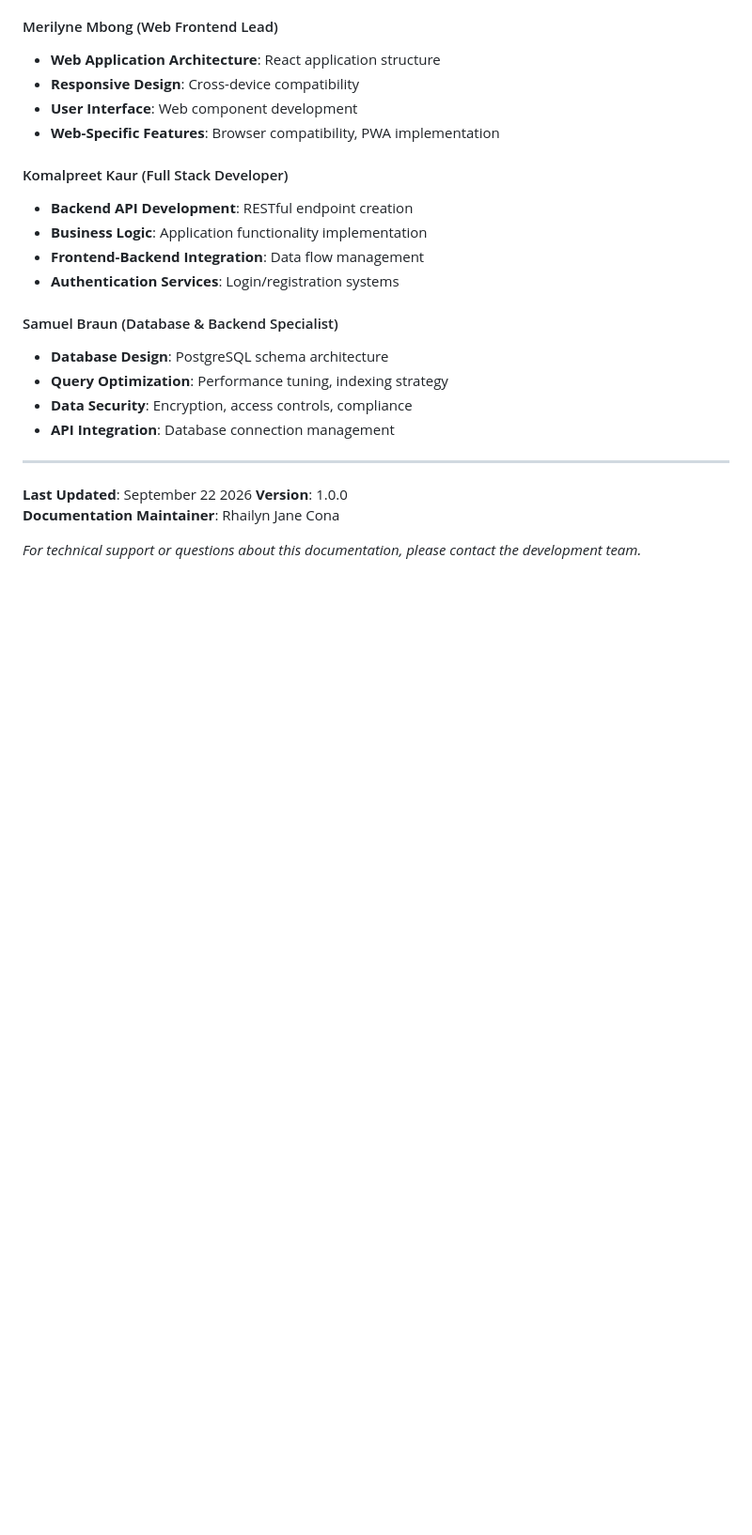
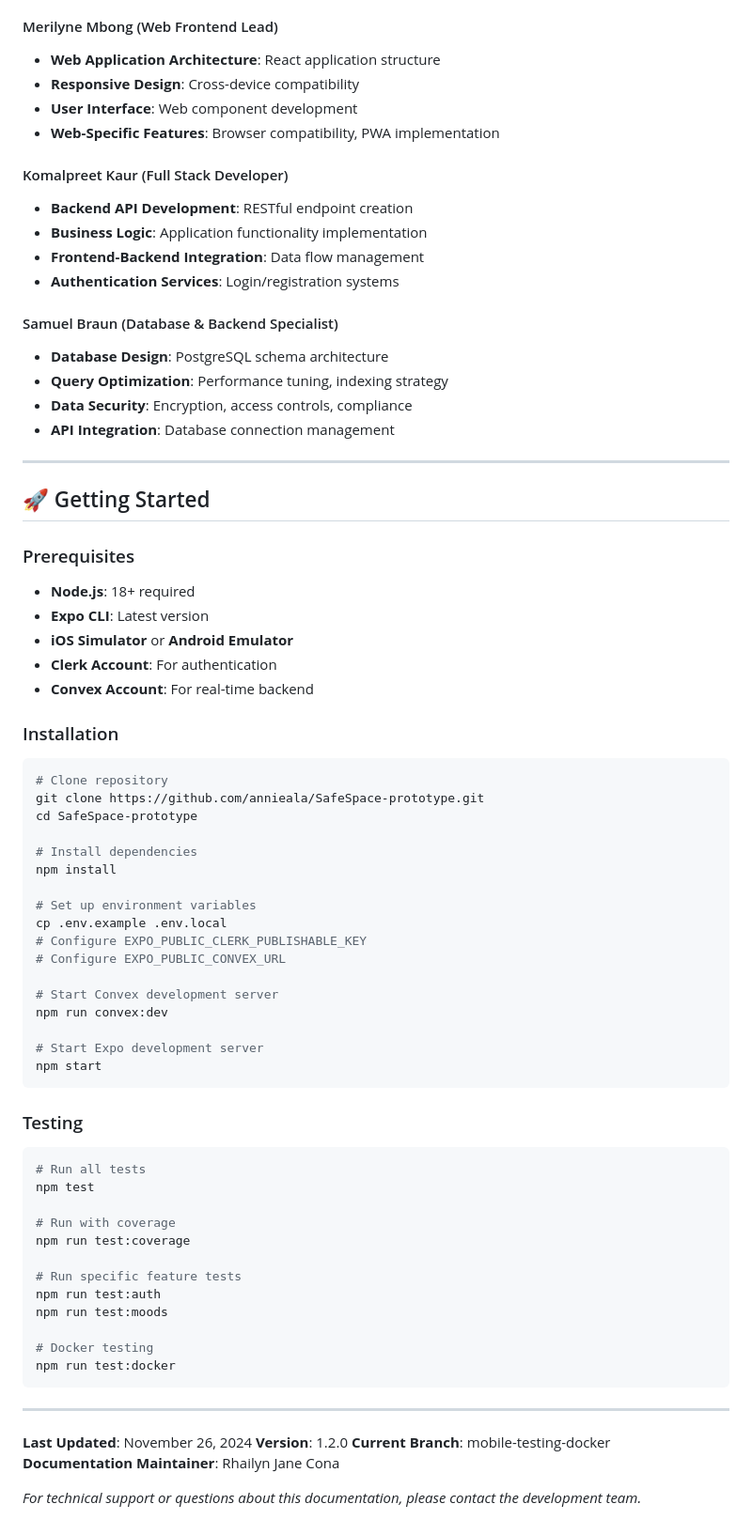
Before and after one commit to RhailynJane/Safespace_Mobile_Integration, a Markdown page: README.md, the part around one of its changes. Shown at 94% size. GitHub-like rendering; blank space fills up the shorter version.

````diff
--- a/README.md
+++ b/README.md
@@ -356,8 +404,57 @@ SafeSpace Development Team
 
 ---
 
-**Last Updated**: September 22 2026
-**Version**: 1.0.0
+## 🚀 Getting Started
+
+### Prerequisites
+- **Node.js**: 18+ required
+- **Expo CLI**: Latest version
+- **iOS Simulator** or **Android Emulator**
+- **Clerk Account**: For authentication
+- **Convex Account**: For real-time backend
+
+### Installation
+```bash
+# Clone repository
+git clone https://github.com/annieala/SafeSpace-prototype.git
+cd SafeSpace-prototype
+
+# Install dependencies
+npm install
+
+# Set up environment variables
+cp .env.example .env.local
+# Configure EXPO_PUBLIC_CLERK_PUBLISHABLE_KEY
+# Configure EXPO_PUBLIC_CONVEX_URL
+
+# Start Convex development server
+npm run convex:dev
+
+# Start Expo development server
+npm start
+```
+
+### Testing
+```bash
+# Run all tests
+npm test
+
+# Run with coverage
+npm run test:coverage
+
+# Run specific feature tests
+npm run test:auth
+npm run test:moods
+
+# Docker testing
+npm run test:docker
+```
+
+---
+
+**Last Updated**: November 26, 2024
+**Version**: 1.2.0
+**Current Branch**: mobile-testing-docker
 **Documentation Maintainer**: Rhailyn Jane Cona
 
 *For technical support or questions about this documentation, please contact the development team.*
````
Also changed, not shown: other parts of README.md (+113 -65 lines).
